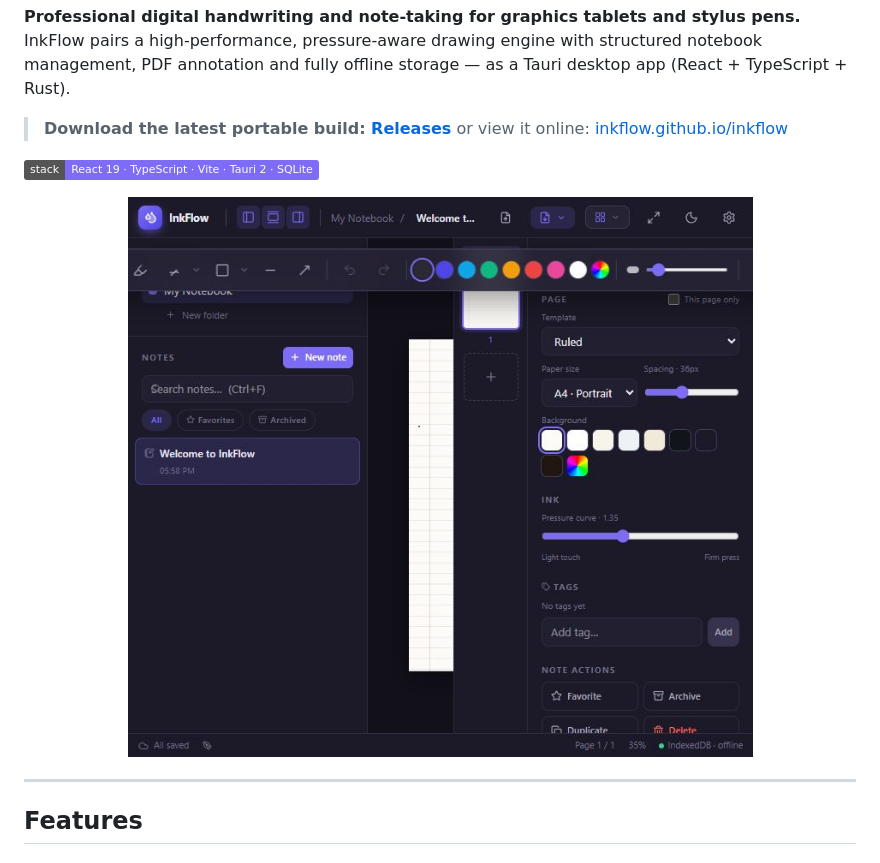
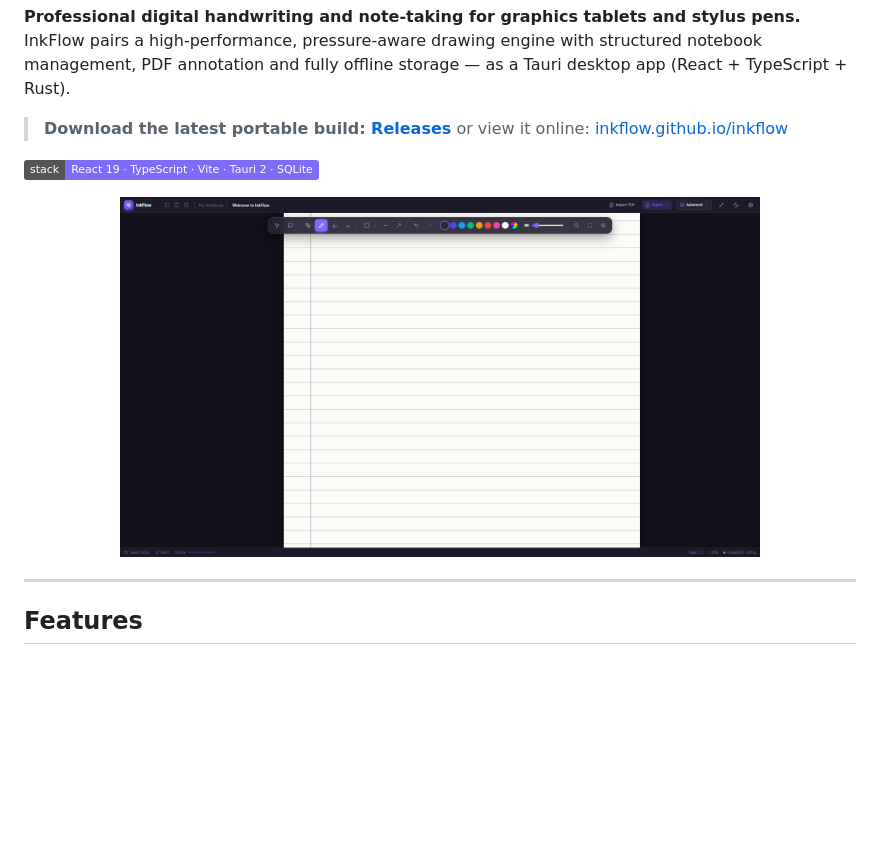
Before and after one commit to mostafa-abdo/InkFlow-app, a Markdown page: README.md, the part around the change. Rendered like a GitHub page; pictures changed too: docs/screenshot.jpeg (deleted), docs/screenshot.png (added); badges without logos; blank space fills up the shorter version.

Commit message:
Update landing page, add proper app screenshot, refresh README

```diff
--- a/README.md
+++ b/README.md
@@ -9,7 +9,7 @@ PDF annotation and fully offline storage — as a Tauri desktop app (React + Typ
 
 ![stack](https://img.shields.io/badge/stack-React%2019%20%C2%B7%20TypeScript%20%C2%B7%20Vite%20%C2%B7%20Tauri%202%20%C2%B7%20SQLite-7c6cf6)
 
-<p align="center"><img src="docs/screenshot.jpeg" alt="InkFlow — a pen stroke on a ruled page" width="640" /></p>
+<p align="center"><img src="docs/screenshot.png" alt="InkFlow — a pen stroke on a ruled page" width="640" /></p>
 
 ---
 
```
Also changed, not shown: 1 other file.
